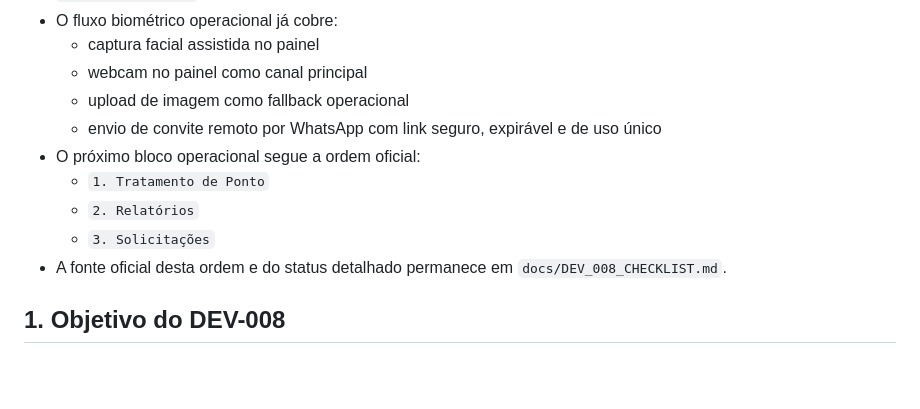
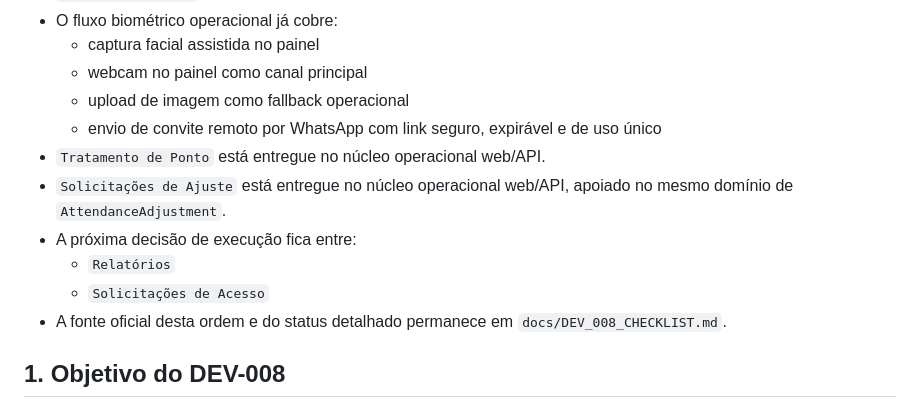
Before and after one commit to melojrx/facilitaponto, a Markdown page: docs/DEV_008_ONBOARDING_MODELAGEM.md, the part around one of its changes. Drawn GitHub-style; blank space fills up the shorter version.

```diff
--- a/docs/DEV_008_ONBOARDING_MODELAGEM.md
+++ b/docs/DEV_008_ONBOARDING_MODELAGEM.md
@@ -29,10 +29,11 @@
   - webcam no painel como canal principal
   - upload de imagem como fallback operacional
   - envio de convite remoto por WhatsApp com link seguro, expirável e de uso único
-- O próximo bloco operacional segue a ordem oficial:
-  - `1. Tratamento de Ponto`
-  - `2. Relatórios`
-  - `3. Solicitações`
+- `Tratamento de Ponto` está entregue no núcleo operacional web/API.
+- `Solicitações de Ajuste` está entregue no núcleo operacional web/API, apoiado no mesmo domínio de `AttendanceAdjustment`.
+- A próxima decisão de execução fica entre:
+  - `Relatórios`
+  - `Solicitações de Acesso`
 - A fonte oficial desta ordem e do status detalhado permanece em `docs/DEV_008_CHECKLIST.md`.
 
 ## 1. Objetivo do DEV-008
```
Also changed, not shown: other parts of docs/DEV_008_ONBOARDING_MODELAGEM.md (+1 -1 lines), docs/DEV_008_CHECKLIST.md (+18 -4 lines), docs/DEV_ROADMAP.md (+15 -11 lines).
